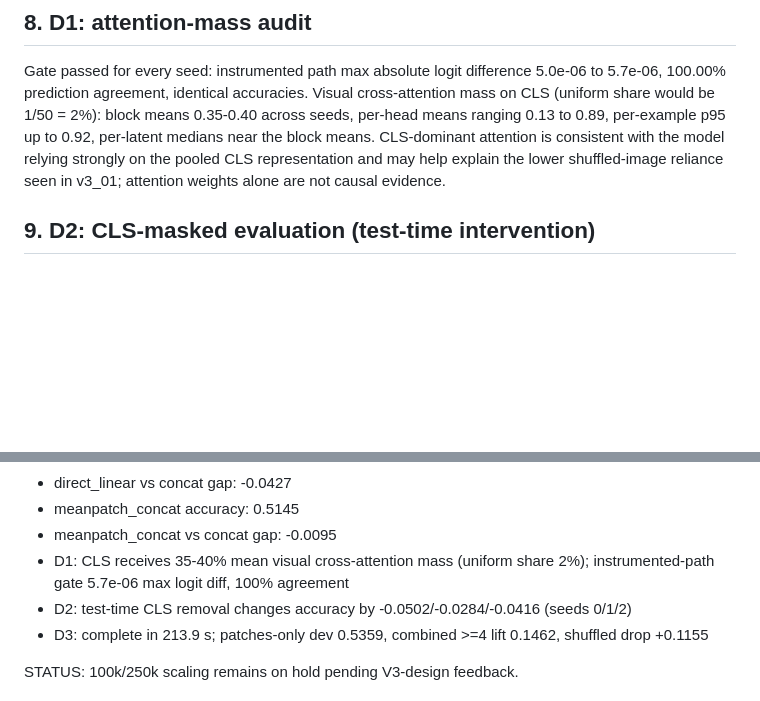
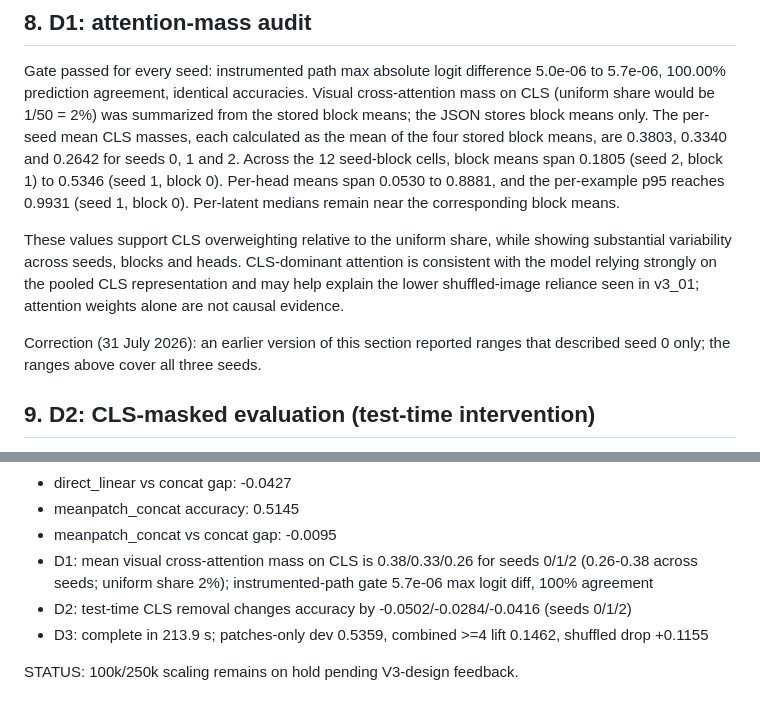
Before and after one commit to mlhckc/efficient-vision-language-reasoning, a Markdown page: docs/experiments/v3_02a_refs.md, 2 parts joined by grey strips. GitHub-like rendering; blank space fills up the shorter version.

Commit message:
correct v3_02a attention summary to all-seed ranges

```diff
--- a/docs/experiments/v3_02a_refs.md
+++ b/docs/experiments/v3_02a_refs.md
@@ -96,12 +96,22 @@ dev-set uncertainty) are reported separately and not mixed.
 Gate passed for every seed: instrumented path max absolute logit
 difference 5.0e-06 to 5.7e-06, 100.00% prediction agreement, identical
 accuracies. Visual cross-attention mass on CLS (uniform share would be
-1/50 = 2%): block means 0.35-0.40 across seeds, per-head means ranging
-0.13 to 0.89, per-example p95 up to 0.92, per-latent medians near the
-block means. CLS-dominant attention is consistent with the model relying
-strongly on the pooled CLS representation and may help explain the lower
-shuffled-image reliance seen in v3_01; attention weights alone are not
-causal evidence.
+1/50 = 2%) was summarized from the stored block means; the JSON stores
+block means only. The per-seed mean CLS masses, each calculated as the
+mean of the four stored block means, are 0.3803, 0.3340 and 0.2642 for
+seeds 0, 1 and 2. Across the 12 seed-block cells, block means span 0.1805
+(seed 2, block 1) to 0.5346 (seed 1, block 0). Per-head means span 0.0530
+to 0.8881, and the per-example p95 reaches 0.9931 (seed 1, block 0).
+Per-latent medians remain near the corresponding block means.
+
+These values support CLS overweighting relative to the uniform share, while
+showing substantial variability across seeds, blocks and heads. CLS-dominant
+attention is consistent with the model relying strongly on the pooled CLS
+representation and may help explain the lower shuffled-image reliance seen in
+v3_01; attention weights alone are not causal evidence.
+
+Correction (31 July 2026): an earlier version of this section reported ranges
+that described seed 0 only; the ranges above cover all three seeds.
 
 ## 9. D2: CLS-masked evaluation (test-time intervention)
 
@@ -167,8 +177,9 @@ Measured values only.
 - direct_linear vs concat gap: -0.0427
 - meanpatch_concat accuracy: 0.5145
 - meanpatch_concat vs concat gap: -0.0095
-- D1: CLS receives 35-40% mean visual cross-attention mass (uniform share
-  2%); instrumented-path gate 5.7e-06 max logit diff, 100% agreement
+- D1: mean visual cross-attention mass on CLS is 0.38/0.33/0.26 for seeds
+  0/1/2 (0.26-0.38 across seeds; uniform share 2%); instrumented-path gate
+  5.7e-06 max logit diff, 100% agreement
 - D2: test-time CLS removal changes accuracy by -0.0502/-0.0284/-0.0416
   (seeds 0/1/2)
 - D3: complete in 213.9 s; patches-only dev 0.5359, combined >=4 lift
```
Also changed, not shown: collab/PROJECT_CONTEXT.md (+1 -0 lines).
